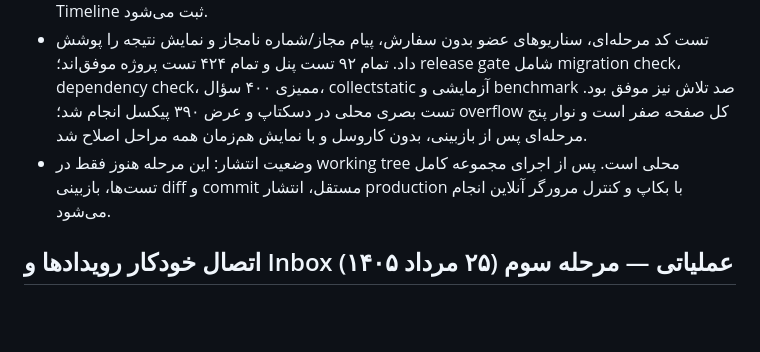
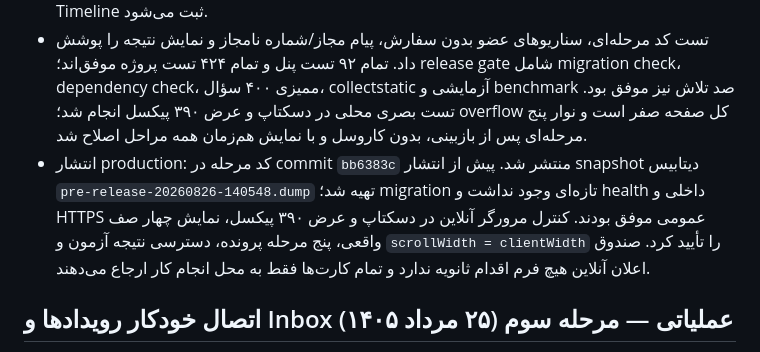
Before and after one commit to arvinyazdani/arvion, a Markdown page: ADMIN_PLATFORM_REBUILD_PLAN.md, the part around the change. Rendered like a GitHub page; blank space fills up the shorter version.

Commit message:
docs: record customer journey release

```diff
--- a/ADMIN_PLATFORM_REBUILD_PLAN.md
+++ b/ADMIN_PLATFORM_REBUILD_PLAN.md
@@ -314,7 +314,7 @@
 - صفحه مستقل جزئیات آزمون برای مدیر اضافه شد: وضعیت و زمان‌های نشست، موقعیت فعلی، سلامت آزمون، نتیجه نهایی، سطح، تعداد پاسخ‌ها، تفکیک مهارت و رویدادهای integrity. پاسخ صحیح و کلید سؤال در این نما افشا نمی‌شود.
 - ارسال پیام پیگیری از همان پرونده افزوده شد. فقط مدیرکل یا دارنده مجوز `add_smsdispatch` می‌تواند ارسال کند؛ شماره باید متعلق به خود مشتری باشد و نتیجه ارسال، Audit و در صورت وجود پرونده، Timeline ثبت می‌شود.
 - تست کد مرحله‌ای، سناریوهای عضو بدون سفارش، پیام مجاز/شماره نامجاز و نمایش نتیجه را پوشش داد. تمام ۹۲ تست پنل و تمام ۴۲۴ تست پروژه موفق‌اند؛ release gate شامل migration check، dependency check، ممیزی ۴۰۰ سؤال، collectstatic آزمایشی و benchmark صد تلاش نیز موفق بود. تست بصری محلی در دسکتاپ و عرض ۳۹۰ پیکسل انجام شد؛ overflow کل صفحه صفر است و نوار پنج مرحله‌ای پس از بازبینی، بدون کاروسل و با نمایش هم‌زمان همه مراحل اصلاح شد.
-- وضعیت انتشار: این مرحله هنوز فقط در working tree محلی است. پس از اجرای مجموعه کامل تست‌ها، بازبینی diff و commit مستقل، انتشار production با بکاپ و کنترل مرورگر آنلاین انجام می‌شود.
+- انتشار production: کد مرحله در commit `bb6383c` منتشر شد. پیش از انتشار snapshot دیتابیس `pre-release-20260826-140548.dump` تهیه شد؛ migration تازه‌ای وجود نداشت و health داخلی و HTTPS عمومی موفق بودند. کنترل مرورگر آنلاین در دسکتاپ و عرض ۳۹۰ پیکسل، نمایش چهار صف واقعی، پنج مرحله پرونده، دسترسی نتیجه آزمون و `scrollWidth = clientWidth` را تأیید کرد. صندوق اعلان آنلاین هیچ فرم اقدام ثانویه ندارد و تمام کارت‌ها فقط به محل انجام کار ارجاع می‌دهند.
 
 ## اتصال خودکار رویدادها و Inbox عملیاتی — مرحله سوم (۲۵ مرداد ۱۴۰۵)
 
```
